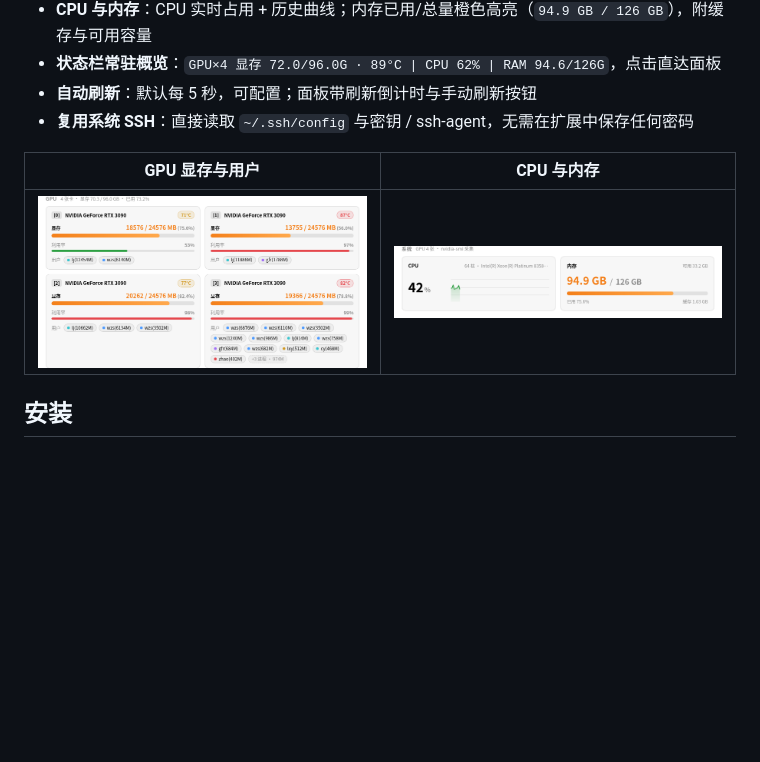
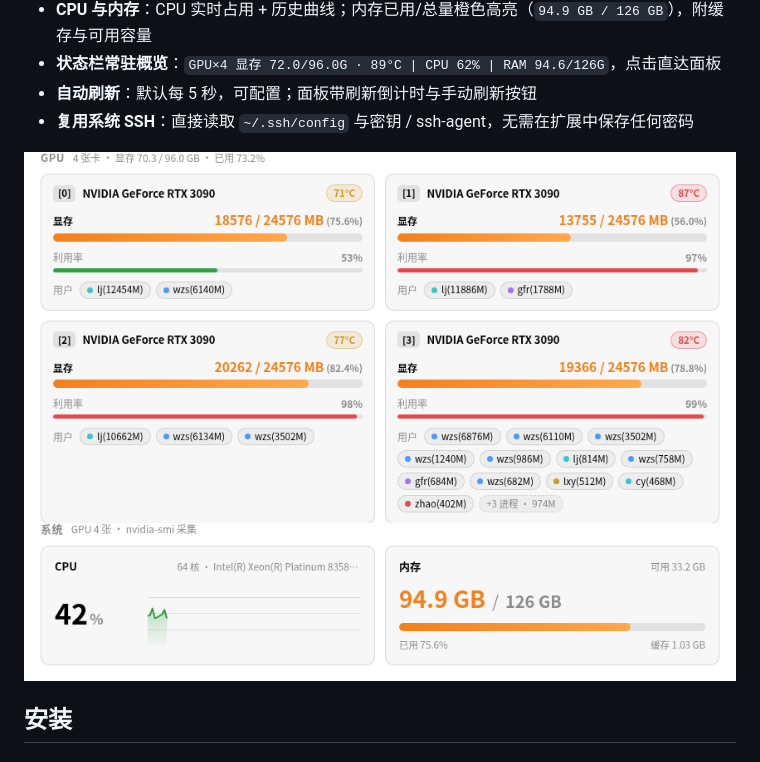
Before and after one commit to yourkwan/easy-gpu, a Markdown page: README.md, the part around the change. Rendered like a GitHub page; pictures changed too: docs/screenshot-details.png (added), docs/screenshot-gpu.png (deleted), docs/screenshot-system.png (deleted); blank space fills up the shorter version.

Commit message:
docs: 合并功能截图并优化 README 排版

```diff
--- a/README.md
+++ b/README.md
@@ -15,9 +15,7 @@
 - **自动刷新**：默认每 5 秒，可配置；面板带刷新倒计时与手动刷新按钮
 - **复用系统 SSH**：直接读取 `~/.ssh/config` 与密钥 / ssh-agent，无需在扩展中保存任何密码
 
-| GPU 显存与用户 | CPU 与内存 |
-| :---: | :---: |
-| ![GPU 面板](docs/screenshot-gpu.png) | ![CPU 与内存](docs/screenshot-system.png) |
+![GPU 显存与用户 / CPU 与内存](docs/screenshot-details.png)
 
 ## 安装
 
```
Also changed, not shown: 1 other file.
